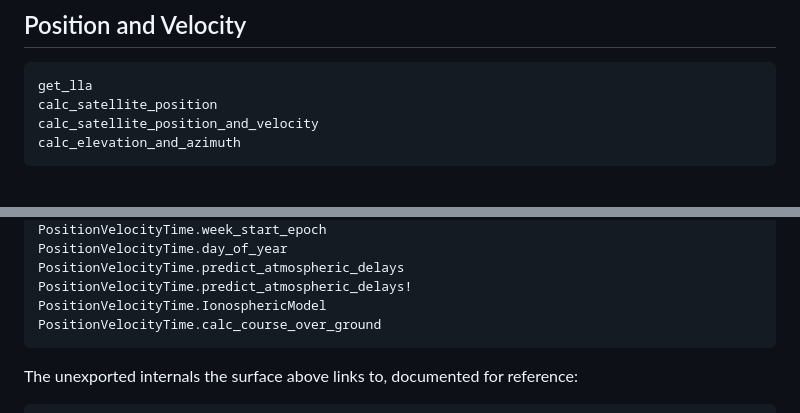
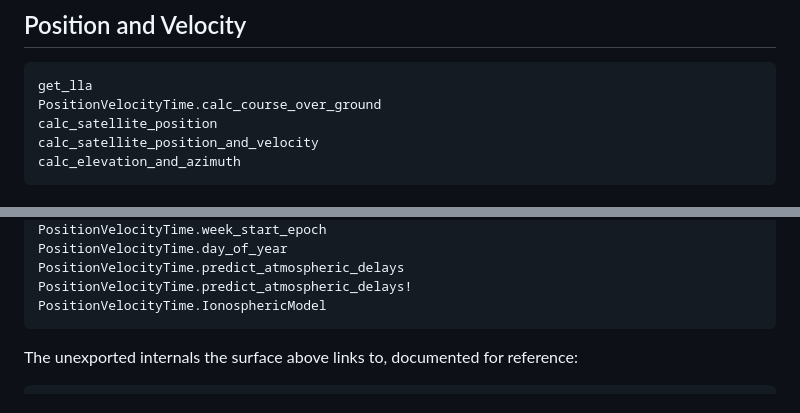
Before and after one commit to JuliaGNSS/PositionVelocityTime.jl, a Markdown page: docs/src/api.md, 2 parts joined by grey strips. GitHub-like rendering.

Commit message:
docs: list calc_course_over_ground beside get_lla
It derives PVTSolution.course_over_ground from a solution's position and
velocity, as get_lla derives the geodetic position, yet the API reference listed
it at the end of the measurement-model surface. It now sits with get_lla under
Position and Velocity, still qualified, as it stays unexported.

Co-Authored-By: Claude Opus 5.5 <noreply@anthropic.com>

````diff
--- a/docs/src/api.md
+++ b/docs/src/api.md
@@ -57,6 +57,7 @@ PositionVelocityTime.empty_keeping_capacity!
 
 ```@docs
 get_lla
+PositionVelocityTime.calc_course_over_ground
 calc_satellite_position
 calc_satellite_position_and_velocity
 calc_elevation_and_azimuth
@@ -153,7 +154,6 @@ PositionVelocityTime.day_of_year
 PositionVelocityTime.predict_atmospheric_delays
 PositionVelocityTime.predict_atmospheric_delays!
 PositionVelocityTime.IonosphericModel
-PositionVelocityTime.calc_course_over_ground
 ```
 
 The unexported internals the surface above links to, documented for reference:
````
